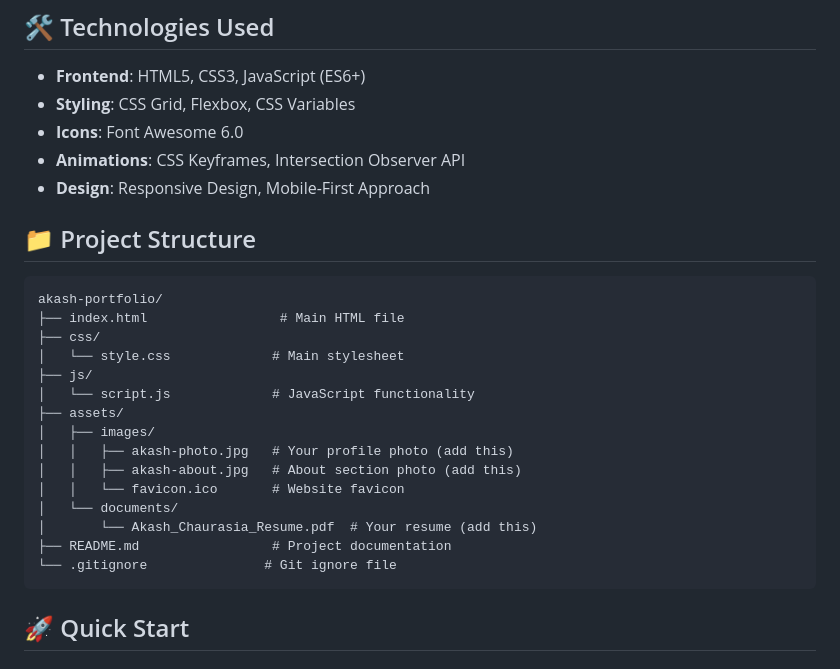
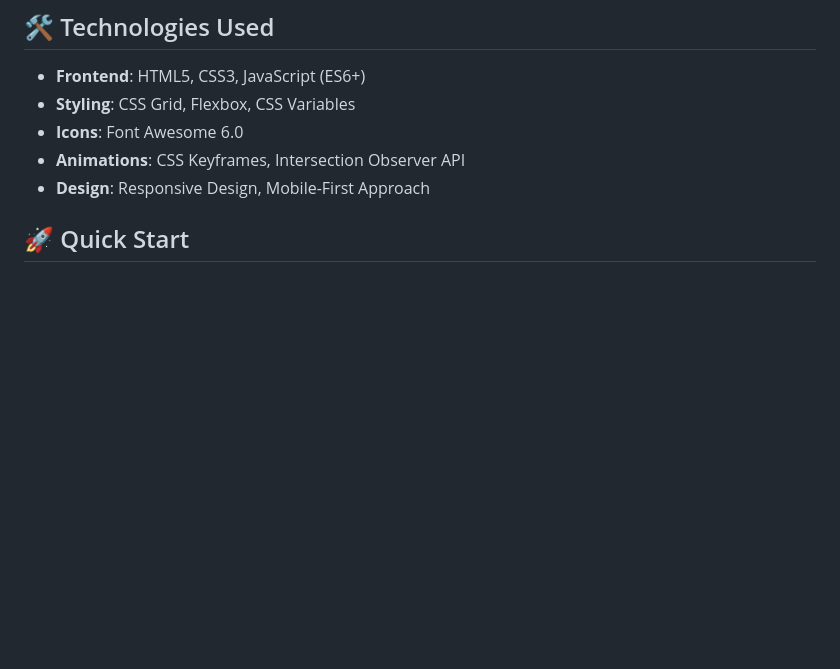
Before and after one commit to 06AkashChaurasia/Akash-Portfilio, a Markdown page: README.md, the part around the change. Drawn GitHub-style; blank space fills up the shorter version.

````diff
--- a/README.md
+++ b/README.md
@@ -26,25 +26,6 @@ A modern, responsive portfolio website showcasing my skills, projects, and achie
 - **Animations**: CSS Keyframes, Intersection Observer API
 - **Design**: Responsive Design, Mobile-First Approach
 
-## 📁 Project Structure
-
-```
-akash-portfolio/
-├── index.html                 # Main HTML file
-├── css/
-│   └── style.css             # Main stylesheet
-├── js/
-│   └── script.js             # JavaScript functionality
-├── assets/
-│   ├── images/
-│   │   ├── akash-photo.jpg   # Your profile photo (add this)
-│   │   ├── akash-about.jpg   # About section photo (add this)
-│   │   └── favicon.ico       # Website favicon
-│   └── documents/
-│       └── Akash_Chaurasia_Resume.pdf  # Your resume (add this)
-├── README.md                 # Project documentation
-└── .gitignore               # Git ignore file
-```
 
 ## 🚀 Quick Start
 
````
